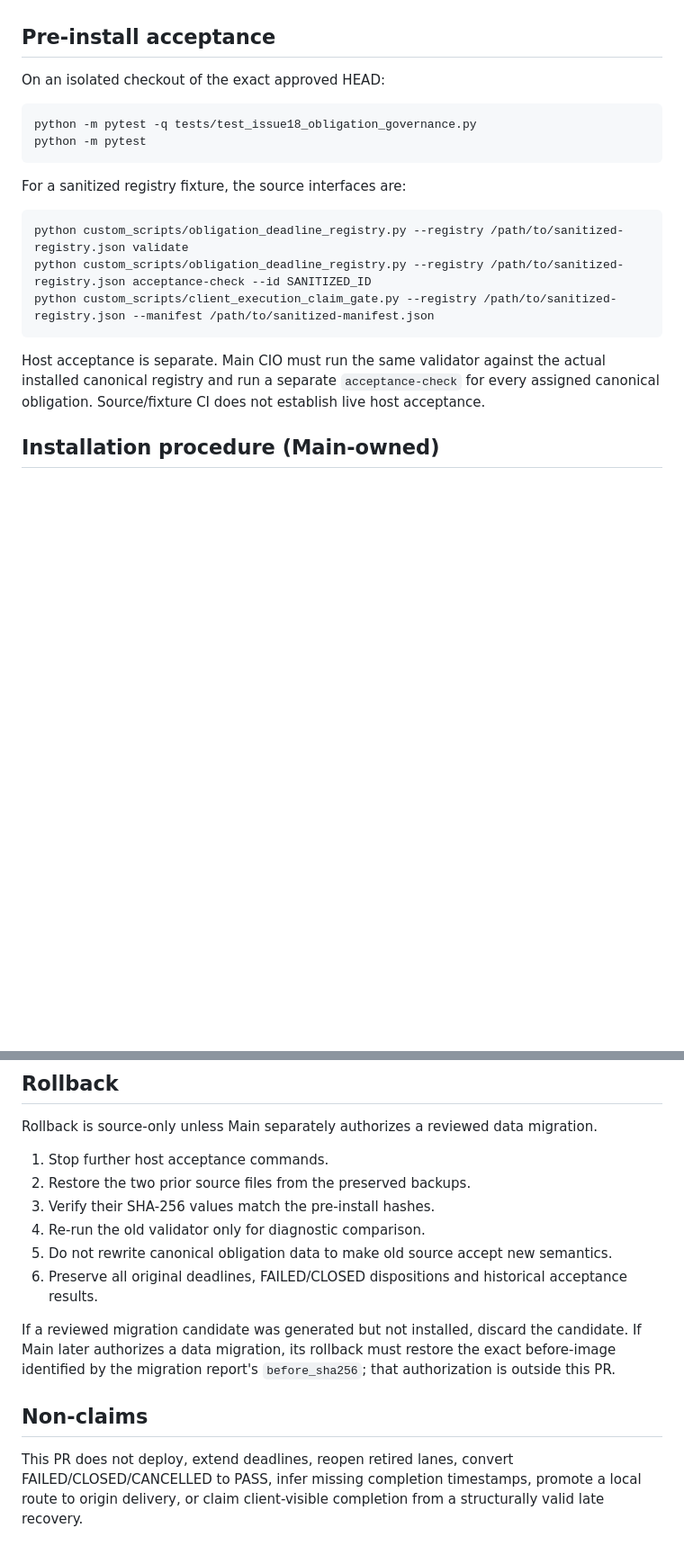
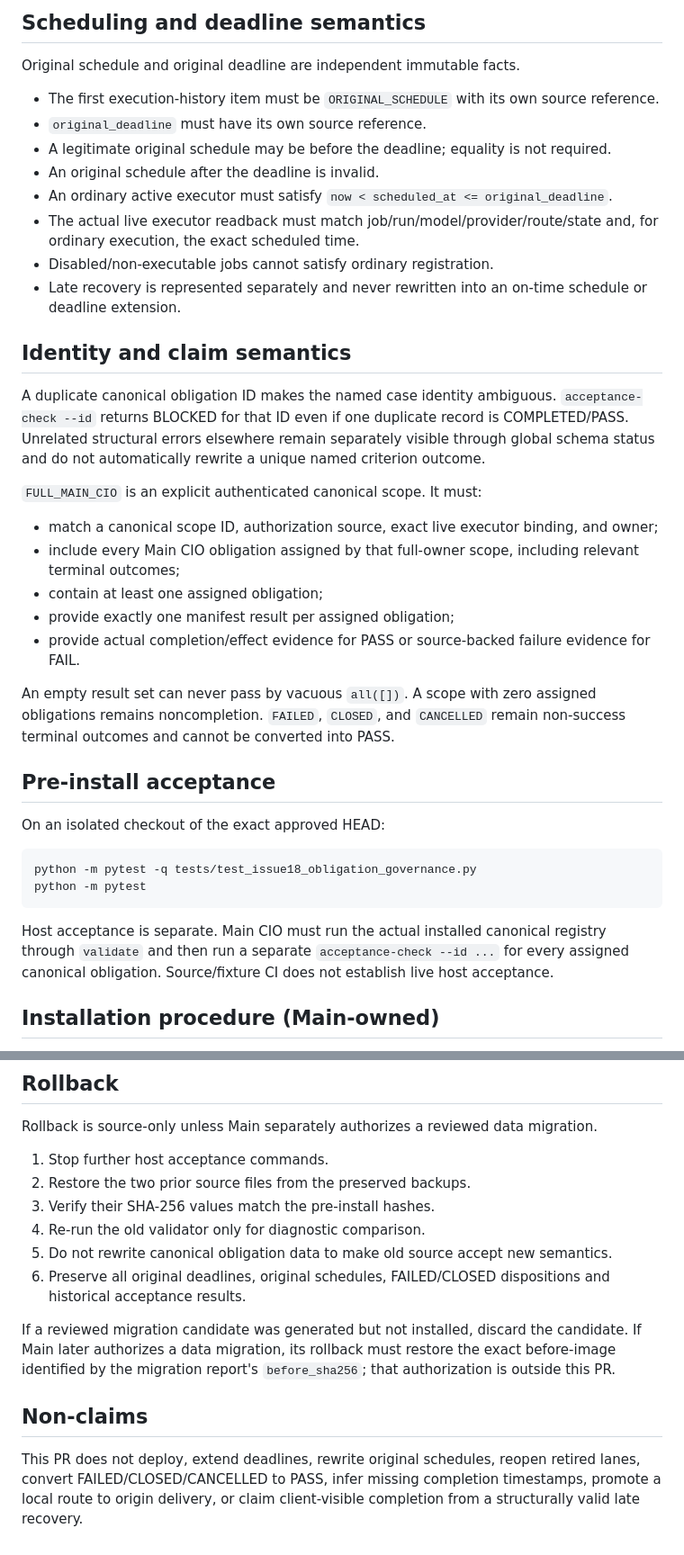
Before and after one commit to tony19930204UCL/project-money, a Markdown page: docs/ISSUE18_HOST_INSTALL_ROLLBACK.md, 2 parts joined by grey strips. Shown at 90% size. GitHub-like rendering; blank space fills up the shorter version.

````diff
--- a/docs/ISSUE18_HOST_INSTALL_ROLLBACK.md
+++ b/docs/ISSUE18_HOST_INSTALL_ROLLBACK.md
@@ -15,3 +62,29 @@ No canonical obligation JSON, account data, receipts, credentials, scheduler con
+## Scheduling and deadline semantics
+
+Original schedule and original deadline are independent immutable facts.
+
+- The first execution-history item must be `ORIGINAL_SCHEDULE` with its own source reference.
+- `original_deadline` must have its own source reference.
+- A legitimate original schedule may be before the deadline; equality is not required.
+- An original schedule after the deadline is invalid.
+- An ordinary active executor must satisfy `now < scheduled_at <= original_deadline`.
+- The actual live executor readback must match job/run/model/provider/route/state and, for ordinary execution, the exact scheduled time.
+- Disabled/non-executable jobs cannot satisfy ordinary registration.
+- Late recovery is represented separately and never rewritten into an on-time schedule or deadline extension.
+
+## Identity and claim semantics
+
+A duplicate canonical obligation ID makes the named case identity ambiguous. `acceptance-check --id` returns BLOCKED for that ID even if one duplicate record is COMPLETED/PASS. Unrelated structural errors elsewhere remain separately visible through global schema status and do not automatically rewrite a unique named criterion outcome.
+
+`FULL_MAIN_CIO` is an explicit authenticated canonical scope. It must:
+
+- match a canonical scope ID, authorization source, exact live executor binding, and owner;
+- include every Main CIO obligation assigned by that full-owner scope, including relevant terminal outcomes;
+- contain at least one assigned obligation;
+- provide exactly one manifest result per assigned obligation;
+- provide actual completion/effect evidence for PASS or source-backed failure evidence for FAIL.
+
+An empty result set can never pass by vacuous `all([])`. A scope with zero assigned obligations remains noncompletion. `FAILED`, `CLOSED`, and `CANCELLED` remain non-success terminal outcomes and cannot be converted into PASS.
 
 ## Pre-install acceptance
 
@@ -22,15 +95,7 @@ python -m pytest -q tests/test_issue18_obligation_governance.py
 python -m pytest
 ```
 
-For a sanitized registry fixture, the source interfaces are:
-
-```bash
-python custom_scripts/obligation_deadline_registry.py --registry /path/to/sanitized-registry.json validate
-python custom_scripts/obligation_deadline_registry.py --registry /path/to/sanitized-registry.json acceptance-check --id SANITIZED_ID
-python custom_scripts/client_execution_claim_gate.py --registry /path/to/sanitized-registry.json --manifest /path/to/sanitized-manifest.json
-```
-
-Host acceptance is separate. Main CIO must run the same validator against the actual installed canonical registry and run a separate `acceptance-check` for every assigned canonical obligation. Source/fixture CI does not establish live host acceptance.
+Host acceptance is separate. Main CIO must run the actual installed canonical registry through `validate` and then run a separate `acceptance-check --id ...` for every assigned canonical obligation. Source/fixture CI does not establish live host acceptance.
 
 ## Installation procedure (Main-owned)
 
@@ -52,10 +117,10 @@ Rollback is source-only unless Main separately authorizes a reviewed data migrat
 3. Verify their SHA-256 values match the pre-install hashes.
 4. Re-run the old validator only for diagnostic comparison.
 5. Do not rewrite canonical obligation data to make old source accept new semantics.
-6. Preserve all original deadlines, FAILED/CLOSED dispositions and historical acceptance results.
+6. Preserve all original deadlines, original schedules, FAILED/CLOSED dispositions and historical acceptance results.
 
 If a reviewed migration candidate was generated but not installed, discard the candidate. If Main later authorizes a data migration, its rollback must restore the exact before-image identified by the migration report's `before_sha256`; that authorization is outside this PR.
 
 ## Non-claims
 
-This PR does not deploy, extend deadlines, reopen retired lanes, convert FAILED/CLOSED/CANCELLED to PASS, infer missing completion timestamps, promote a local route to origin delivery, or claim client-visible completion from a structurally valid late recovery.
+This PR does not deploy, extend deadlines, rewrite original schedules, reopen retired lanes, convert FAILED/CLOSED/CANCELLED to PASS, infer missing completion timestamps, promote a local route to origin delivery, or claim client-visible completion from a structurally valid late recovery.
````
Also changed, not shown: other parts of docs/ISSUE18_HOST_INSTALL_ROLLBACK.md (+51 -4 lines).
